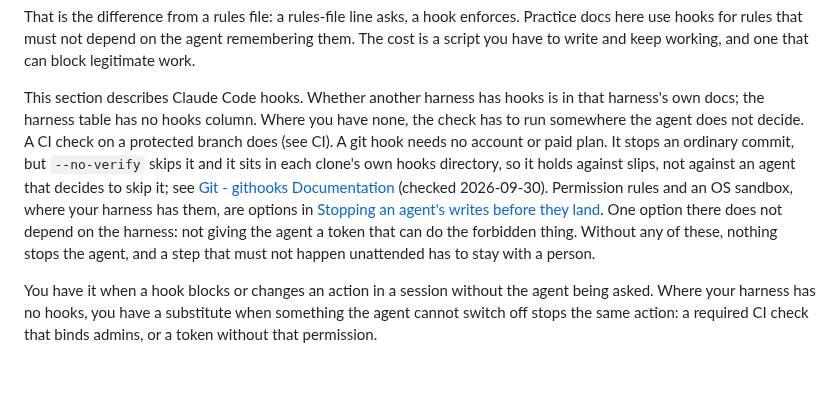
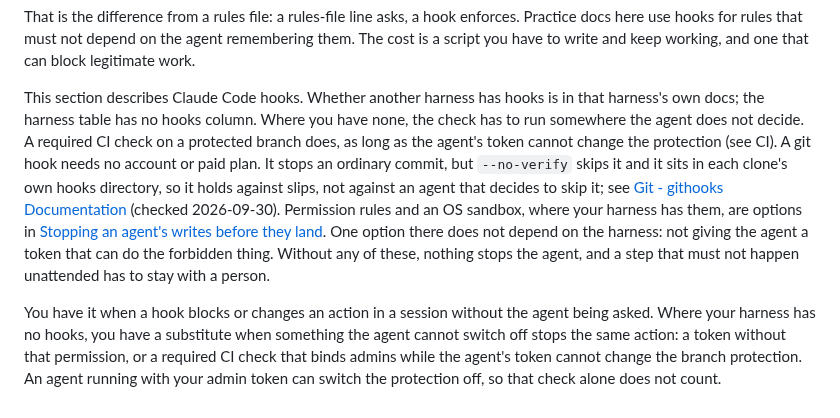
Before and after one commit to Osasuwu/jarvis-oss, a Markdown page: docs/basics.md, the part around the change. GitHub-like rendering; blank space fills up the shorter version.

Commit message:
docs/basics.md: a required check counts only if the agent cannot lift it (#165)
The hooks substitute test counted "a required CI check that binds admins"
as something the agent cannot switch off. An agent on the owner's admin
token can edit or remove branch protection, so that check only counts when
the token cannot change the protection. A token without the permission is
now the unconditional substitute. Same qualifier on the fallback paragraph.

Fixes doc-review M8 on #198.

Co-Authored-By: Claude Opus 5.5 <noreply@anthropic.com>

```diff
--- a/docs/basics.md
+++ b/docs/basics.md
@@ -128,7 +128,8 @@ you have to write and keep working, and one that can block legitimate work.
 
 This section describes Claude Code hooks. Whether another harness has hooks is in that harness's
 own docs; the harness table has no hooks column. Where you have none, the check has to run
-somewhere the agent does not decide. A CI check on a protected branch does (see CI). A git hook
+somewhere the agent does not decide. A required CI check on a protected branch does, as long as
+the agent's token cannot change the protection (see CI). A git hook
 needs no account or paid plan. It stops an ordinary commit, but `--no-verify` skips it and it sits in each clone's own hooks
 directory, so it holds against slips, not against an agent that decides to skip it; see
 [Git - githooks Documentation](https://git-scm.com/docs/githooks) (checked 2026-09-30). Permission
@@ -139,4 +140,6 @@ these, nothing stops the agent, and a step that must not happen unattended has t
 
 You have it when a hook blocks or changes an action in a session without the agent being asked.
 Where your harness has no hooks, you have a substitute when something the agent cannot switch off
-stops the same action: a required CI check that binds admins, or a token without that permission.
+stops the same action: a token without that permission, or a required CI check that binds admins
+while the agent's token cannot change the branch protection. An agent running with your admin token
+can switch the protection off, so that check alone does not count.
```
